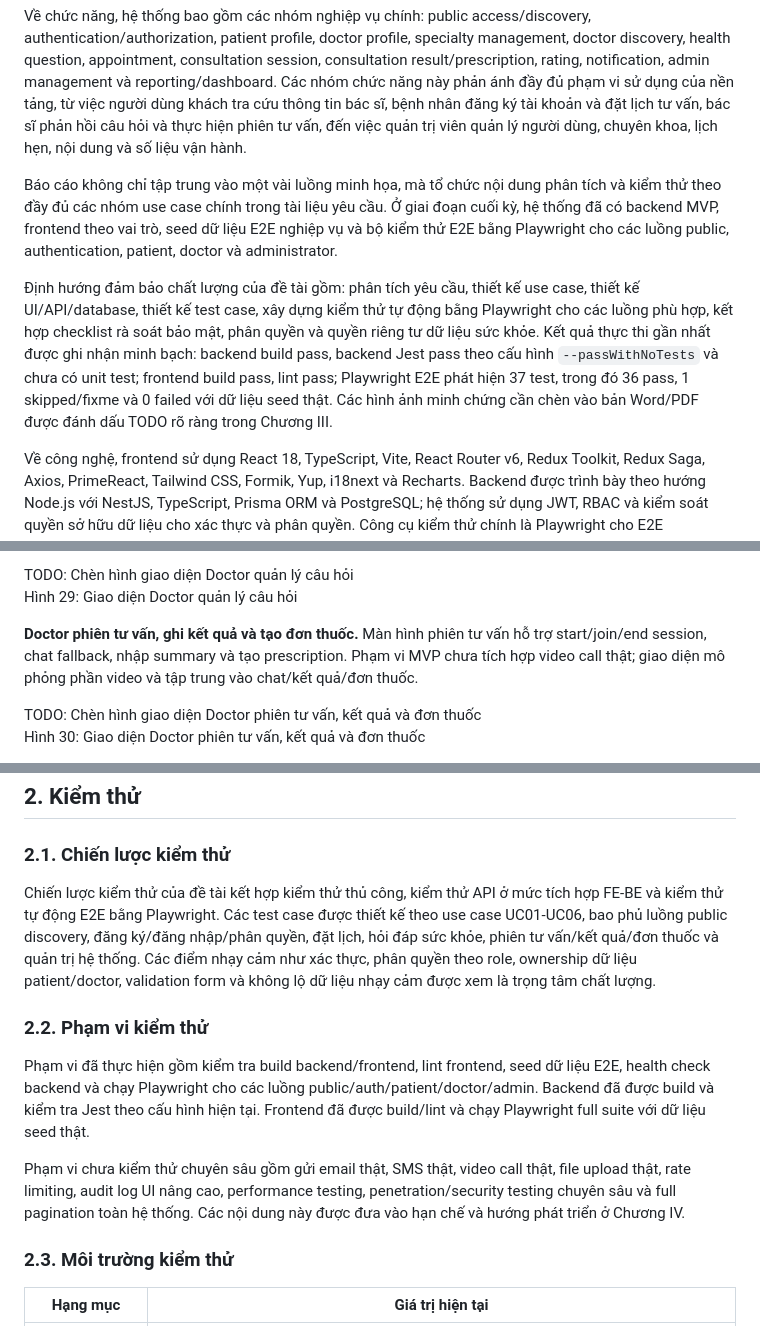
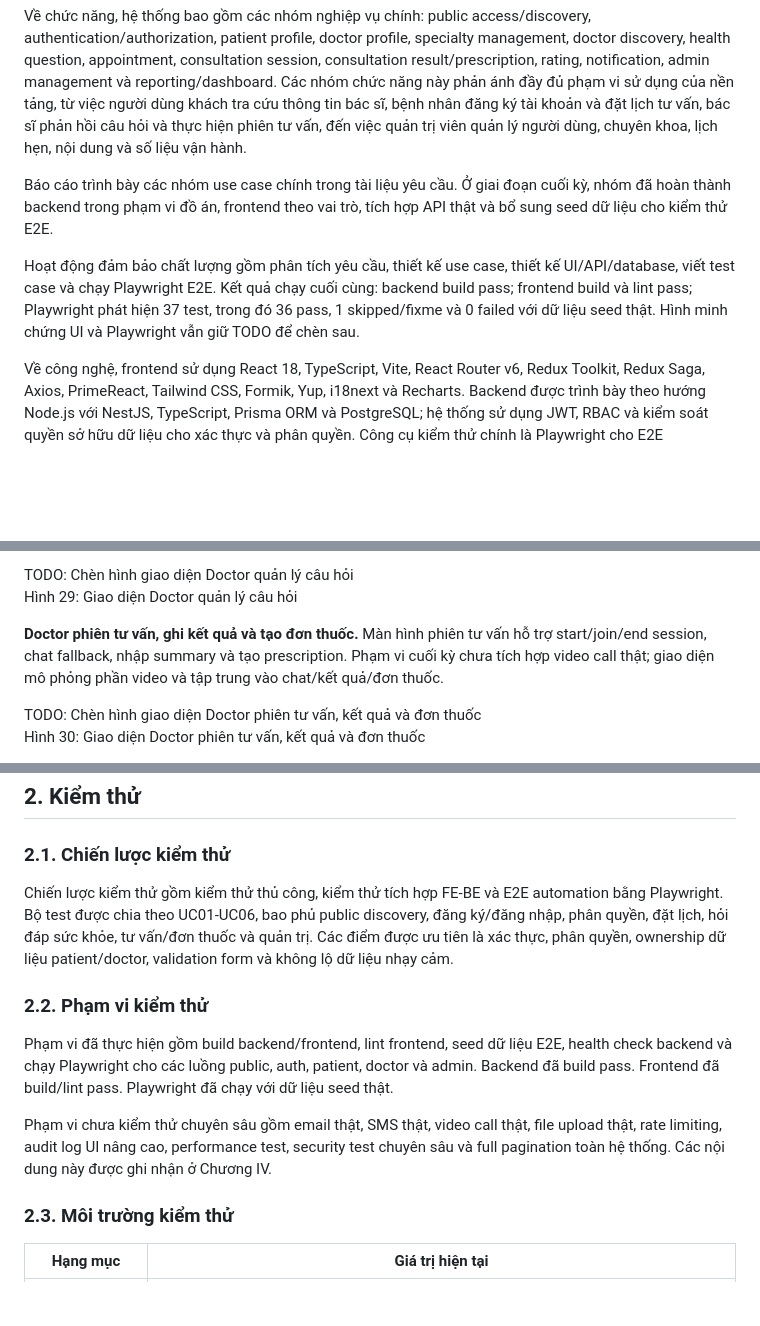
Before and after one commit to thanhnguyen0901/OnlineHealthConsultation-Service, a Markdown page: docs/reports/OnlineHealthConsultationPlatform_Report.md, 3 parts joined by grey strips. Rendered like a GitHub page; blank space fills up the shorter version.

```diff
--- a/docs/reports/OnlineHealthConsultationPlatform_Report.md
+++ b/docs/reports/OnlineHealthConsultationPlatform_Report.md
@@ -224,9 +224,9 @@ Phạm vi cốt lõi của hệ thống được xác định theo tài liệu y
 
 Về chức năng, hệ thống bao gồm các nhóm nghiệp vụ chính: public access/discovery, authentication/authorization, patient profile, doctor profile, specialty management, doctor discovery, health question, appointment, consultation session, consultation result/prescription, rating, notification, admin management và reporting/dashboard. Các nhóm chức năng này phản ánh đầy đủ phạm vi sử dụng của nền tảng, từ việc người dùng khách tra cứu thông tin bác sĩ, bệnh nhân đăng ký tài khoản và đặt lịch tư vấn, bác sĩ phản hồi câu hỏi và thực hiện phiên tư vấn, đến việc quản trị viên quản lý người dùng, chuyên khoa, lịch hẹn, nội dung và số liệu vận hành.
 
-Báo cáo không chỉ tập trung vào một vài luồng minh họa, mà tổ chức nội dung phân tích và kiểm thử theo đầy đủ các nhóm use case chính trong tài liệu yêu cầu. Ở giai đoạn cuối kỳ, hệ thống đã có backend MVP, frontend theo vai trò, seed dữ liệu E2E nghiệp vụ và bộ kiểm thử E2E bằng Playwright cho các luồng public, authentication, patient, doctor và administrator.
+Báo cáo trình bày các nhóm use case chính trong tài liệu yêu cầu. Ở giai đoạn cuối kỳ, nhóm đã hoàn thành backend trong phạm vi đồ án, frontend theo vai trò, tích hợp API thật và bổ sung seed dữ liệu cho kiểm thử E2E.
 
-Định hướng đảm bảo chất lượng của đề tài gồm: phân tích yêu cầu, thiết kế use case, thiết kế UI/API/database, thiết kế test case, xây dựng kiểm thử tự động bằng Playwright cho các luồng phù hợp, kết hợp checklist rà soát bảo mật, phân quyền và quyền riêng tư dữ liệu sức khỏe. Kết quả thực thi gần nhất được ghi nhận minh bạch: backend build pass, backend Jest pass theo cấu hình `--passWithNoTests` và chưa có unit test; frontend build pass, lint pass; Playwright E2E phát hiện 37 test, trong đó 36 pass, 1 skipped/fixme và 0 failed với dữ liệu seed thật. Các hình ảnh minh chứng cần chèn vào bản Word/PDF được đánh dấu TODO rõ ràng trong Chương III.
+Hoạt động đảm bảo chất lượng gồm phân tích yêu cầu, thiết kế use case, thiết kế UI/API/database, viết test case và chạy Playwright E2E. Kết quả chạy cuối cùng: backend build pass; frontend build và lint pass; Playwright phát hiện 37 test, trong đó 36 pass, 1 skipped/fixme và 0 failed với dữ liệu seed thật. Hình minh chứng UI và Playwright vẫn giữ TODO để chèn sau.
 
 Về công nghệ, frontend sử dụng React 18, TypeScript, Vite, React Router v6, Redux Toolkit, Redux Saga, Axios, PrimeReact, Tailwind CSS, Formik, Yup, i18next và Recharts. Backend được trình bày theo hướng Node.js với NestJS, TypeScript, Prisma ORM và PostgreSQL; hệ thống sử dụng JWT, RBAC và kiểm soát quyền sở hữu dữ liệu cho xác thực và phân quyền. Công cụ kiểm thử chính là Playwright cho E2E automation test; tùy phạm vi triển khai, nhóm có thể bổ sung Postman/API testing và Jest/unit test cho các tầng phù hợp.
 
@@ -965,7 +965,7 @@ Hình 28: Giao diện Doctor quản lý lịch hẹn
 TODO: Chèn hình giao diện Doctor quản lý câu hỏi
 Hình 29: Giao diện Doctor quản lý câu hỏi
 
-**Doctor phiên tư vấn, ghi kết quả và tạo đơn thuốc.** Màn hình phiên tư vấn hỗ trợ start/join/end session, chat fallback, nhập summary và tạo prescription. Phạm vi MVP chưa tích hợp video call thật; giao diện mô phỏng phần video và tập trung vào chat/kết quả/đơn thuốc.
+**Doctor phiên tư vấn, ghi kết quả và tạo đơn thuốc.** Màn hình phiên tư vấn hỗ trợ start/join/end session, chat fallback, nhập summary và tạo prescription. Phạm vi cuối kỳ chưa tích hợp video call thật; giao diện mô phỏng phần video và tập trung vào chat/kết quả/đơn thuốc.
 
 TODO: Chèn hình giao diện Doctor phiên tư vấn, kết quả và đơn thuốc
 Hình 30: Giao diện Doctor phiên tư vấn, kết quả và đơn thuốc
@@ -1035,13 +1035,13 @@ Cơ sở dữ liệu dùng PostgreSQL và Prisma migration. Seed dev tạo tài
 
 ### 2.1. Chiến lược kiểm thử
 
-Chiến lược kiểm thử của đề tài kết hợp kiểm thử thủ công, kiểm thử API ở mức tích hợp FE-BE và kiểm thử tự động E2E bằng Playwright. Các test case được thiết kế theo use case UC01-UC06, bao phủ luồng public discovery, đăng ký/đăng nhập/phân quyền, đặt lịch, hỏi đáp sức khỏe, phiên tư vấn/kết quả/đơn thuốc và quản trị hệ thống. Các điểm nhạy cảm như xác thực, phân quyền theo role, ownership dữ liệu patient/doctor, validation form và không lộ dữ liệu nhạy cảm được xem là trọng tâm chất lượng.
+Chiến lược kiểm thử gồm kiểm thử thủ công, kiểm thử tích hợp FE-BE và E2E automation bằng Playwright. Bộ test được chia theo UC01-UC06, bao phủ public discovery, đăng ký/đăng nhập, phân quyền, đặt lịch, hỏi đáp sức khỏe, tư vấn/đơn thuốc và quản trị. Các điểm được ưu tiên là xác thực, phân quyền, ownership dữ liệu patient/doctor, validation form và không lộ dữ liệu nhạy cảm.
 
 ### 2.2. Phạm vi kiểm thử
 
-Phạm vi đã thực hiện gồm kiểm tra build backend/frontend, lint frontend, seed dữ liệu E2E, health check backend và chạy Playwright cho các luồng public/auth/patient/doctor/admin. Backend đã được build và kiểm tra Jest theo cấu hình hiện tại. Frontend đã được build/lint và chạy Playwright full suite với dữ liệu seed thật.
+Phạm vi đã thực hiện gồm build backend/frontend, lint frontend, seed dữ liệu E2E, health check backend và chạy Playwright cho các luồng public, auth, patient, doctor và admin. Backend đã build pass. Frontend đã build/lint pass. Playwright đã chạy với dữ liệu seed thật.
 
-Phạm vi chưa kiểm thử chuyên sâu gồm gửi email thật, SMS thật, video call thật, file upload thật, rate limiting, audit log UI nâng cao, performance testing, penetration/security testing chuyên sâu và full pagination toàn hệ thống. Các nội dung này được đưa vào hạn chế và hướng phát triển ở Chương IV.
+Phạm vi chưa kiểm thử chuyên sâu gồm email thật, SMS thật, video call thật, file upload thật, rate limiting, audit log UI nâng cao, performance test, security test chuyên sâu và full pagination toàn hệ thống. Các nội dung này được ghi nhận ở Chương IV.
 
 ### 2.3. Môi trường kiểm thử
 
```
Also changed, not shown: other parts of docs/reports/OnlineHealthConsultationPlatform_Report.md (+20 -18 lines), docs/final-report-update-scope-checklist.md (added, +90 -0 lines).
